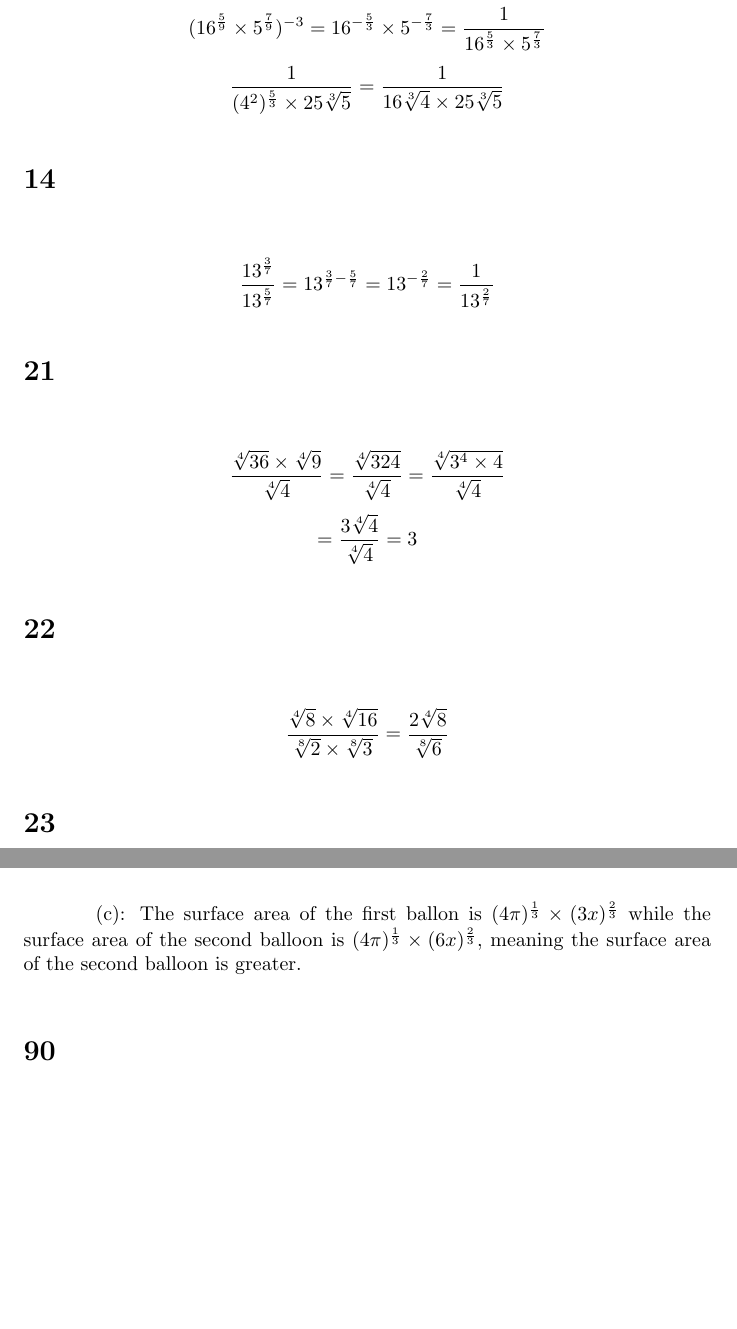
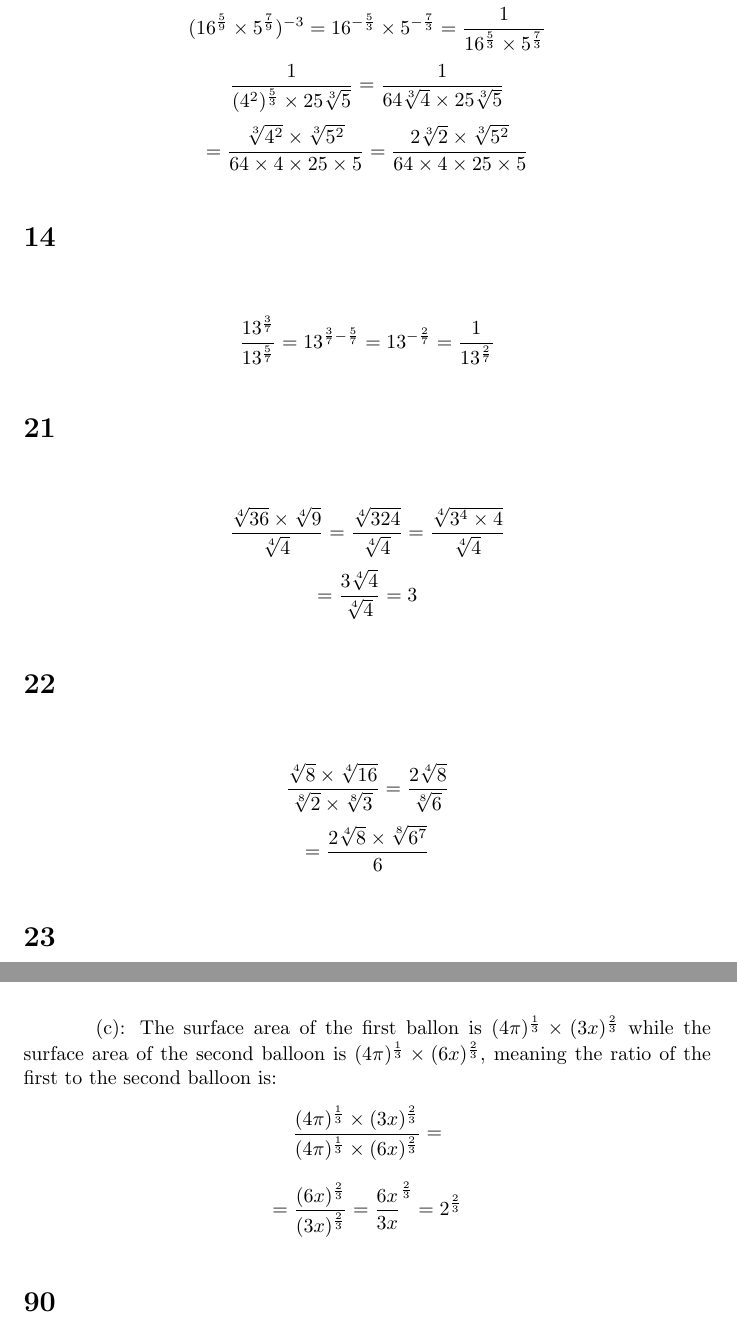
Before and after one commit to One-learner1/algebra2, a LaTeX document (chapter3/3.2.tex): two parts of pages 2 and 7 of 7, joined at a grey line, cut so that both start at the same text, the shorter picture padded with empty space. Compiled offline with pdfLaTeX.

Commit message:
updated answers

```diff
--- a/chapter3/3.2.tex
+++ b/chapter3/3.2.tex
@@ -47,7 +48,8 @@ rationalized.
 
 \section*{13}
 \[ (16^\frac{5}{9}\times 5^\frac{7}{9})^{-3}=16^{-\frac{5}{3}}\times 5^{-\frac{7}{3}}=\frac{1}{16^\frac{5}{3}\times 5^\frac{7}{3}} \]
-\[ \frac{1}{(4^2)^\frac{5}{3}\times 25\sqrt[3]{5}}=\frac{1}{16\sqrt[3]{4}\times 25\sqrt[3]{5}} \]
+\[ \frac{1}{(4^2)^\frac{5}{3}\times 25\sqrt[3]{5}}=\frac{1}{64\sqrt[3]{4}\times 25\sqrt[3]{5}} \]
+\[ =\frac{\sqrt[3]{4^2}\times \sqrt[3]{5^2}}{64\times 4\times 25\times 5}=\frac{2\sqrt[3]{2}\times \sqrt[3]{5^2}}{64\times 4\times 25\times 5} \]
 
 \section*{14}
 \[ \frac{13^\frac{3}{7}}{13^\frac{5}{7}}=13^{\frac{3}{7}-\frac{5}{7}}=13^{-\frac{2}{7}}=\frac{1}{13^\frac{2}{7}} \]
@@ -58,6 +60,7 @@ rationalized.
 
 \section*{22}
 \[ \frac{\sqrt[4]{8}\times\sqrt[4]{16}}{\sqrt[8]{2}\times\sqrt[8]{3}}=\frac{2\sqrt[4]{8}}{\sqrt[8]{6}} \]
+\[ =\frac{2\sqrt[4]{8}\times\sqrt[8]{6^7}}{6} \]
 
 \section*{23}
 C
@@ -140,7 +143,9 @@ We know that $d=1.9[(5.5\times 10^{-4})l]^\frac{1}{2}$. Thus, if $l=10$, then
 \[ =(4\pi)^\frac{1}{3}\times (3V)^\frac{2}{3} \]
 
 (c): The surface area of the first ballon is $(4\pi)^\frac{1}{3}\times (3x)^\frac{2}{3}$ while the surface area of the second balloon is
-$ (4\pi)^\frac{1}{3}\times (6x)^\frac{2}{3}$, meaning the surface area of the second balloon is greater.
+$ (4\pi)^\frac{1}{3}\times (6x)^\frac{2}{3}$, meaning the ratio of the first to the second balloon is:
+\[ \frac{(4\pi)^\frac{1}{3}\times (3x)^\frac{2}{3}}{(4\pi)^\frac{1}{3}\times (6x)^\frac{2}{3}}= \]
+\[ =\frac{(6x)^\frac{2}{3}}{(3x)^\frac{2}{3}}=\frac{6x}{3x}^\frac{2}{3}=2^\frac{2}{3} \]
 
 \section*{90}
 (I didn't quite understand what was being asked here.)
```
Also changed, not shown: chapter3/3.2.tex (1 more changed lines).
